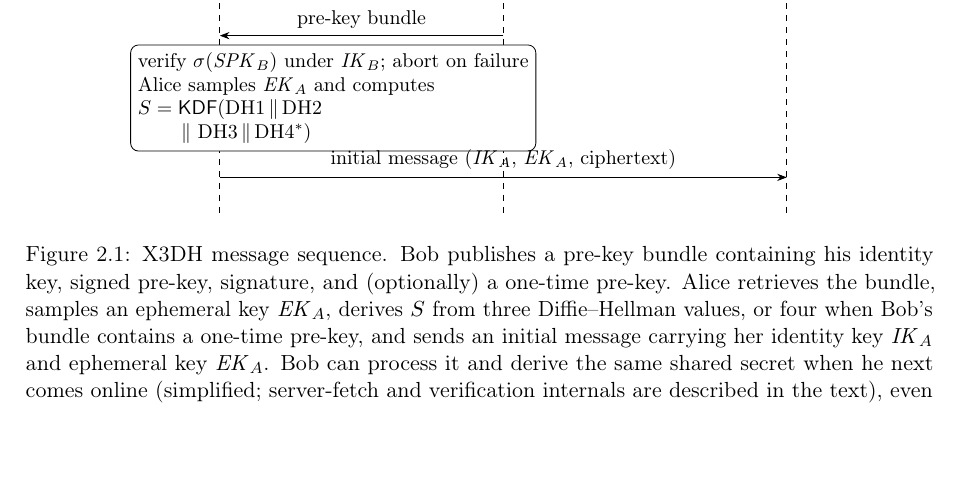
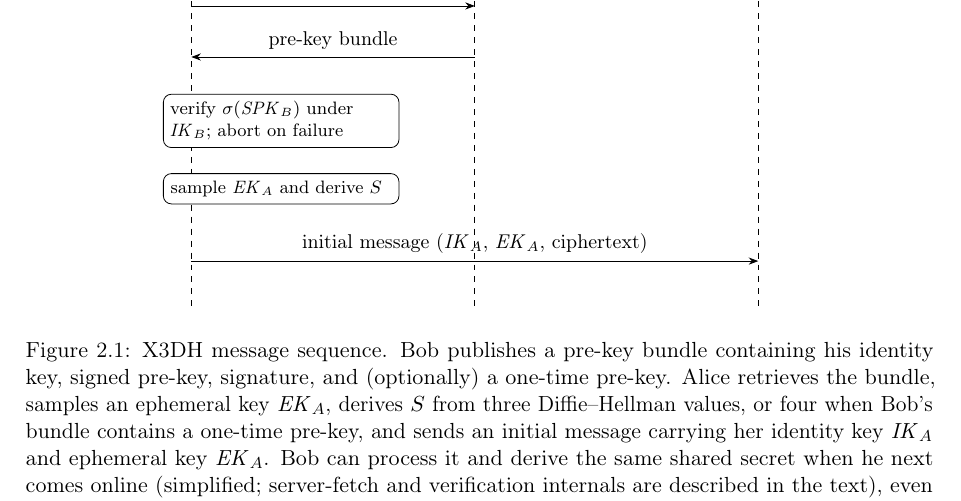
Before and after one commit to msislaam46/duet-thesis, a LaTeX thesis (main.tex, which reads figures/tikz/fig-bg-x3dh.tex): part of page 20 of 168, cut so that both start at the same text, the shorter picture padded with empty space. Compiled offline with pdfLaTeX.

Commit message:
Fig 2.1: keep X3DH computation in Alice's lane
The single wide computation box, centred at (2.0,-3.4), extended past the Server
lifeline (x=5), so the lifeline ran through it and it read as if the server
participated in Alice's verification/derivation. Split into two compact
Alice-local boxes (verify signature; sample+derive), dropped the initial-message
arrow lower, and extended the lifelines. Render-verified: boxes clear of the
Server lifeline, no crowding.

Co-Authored-By: Claude Opus 4.8 <noreply@anthropic.com>

```diff
--- a/figures/tikz/fig-bg-x3dh.tex
+++ b/figures/tikz/fig-bg-x3dh.tex
@@ -10,8 +9,12 @@
-  \draw[->] ($(Srv)+(0,-2.3)$)-- node[above]{pre-key bundle} ($(A)+(0,-2.3)$);
-  \node[draw,rounded corners,align=left,fill=white] at (2.0,-3.4)
-       {verify $\sig{\xSPK{B}}$ under $\xIK{B}$; abort on failure\\
-        Alice samples $\xEK{A}$ and computes\\
-        $\sharedS=\KDF(\mathrm{DH1}\concat\mathrm{DH2}$\\
-        $\hphantom{\sharedS={}}\concat\,\mathrm{DH3}\concat\mathrm{DH4}^{*})$};
-  \draw[->] ($(A)+(0,-4.8)$)  -- node[above]{initial message ($\xIK{A}$, $\xEK{A}$, ciphertext)} ($(B)+(0,-4.8)$);
+  \draw[->] ($(A)+(0,-1.6)$)  -- node[above]{request Bob's bundle} ($(Srv)+(0,-1.6)$);
+  \draw[->] ($(Srv)+(0,-2.5)$)-- node[above]{pre-key bundle} ($(A)+(0,-2.5)$);
+  % Alice-local computation: two compact boxes kept entirely within Alice's lane
+  % (right edge well left of the Server lifeline at x=5).
+  \node[draw,rounded corners,align=left,fill=white,font=\footnotesize,
+        text width=3.9cm,anchor=north west] (vbox) at (-0.5,-3.15)
+       {verify $\sig{\xSPK{B}}$ under $\xIK{B}$; abort on failure};
+  \node[draw,rounded corners,align=left,fill=white,font=\footnotesize,
+        text width=3.9cm,anchor=north west] (dbox) at (-0.5,-4.55)
+       {sample $\xEK{A}$ and derive $\sharedS$};
+  \draw[->] ($(A)+(0,-6.1)$)  -- node[above]{initial message ($\xIK{A}$, $\xEK{A}$, ciphertext)} ($(B)+(0,-6.1)$);
 \end{tikzpicture}
```
Also changed, not shown: figures/tikz/fig-bg-x3dh.tex (3 more changed lines).
